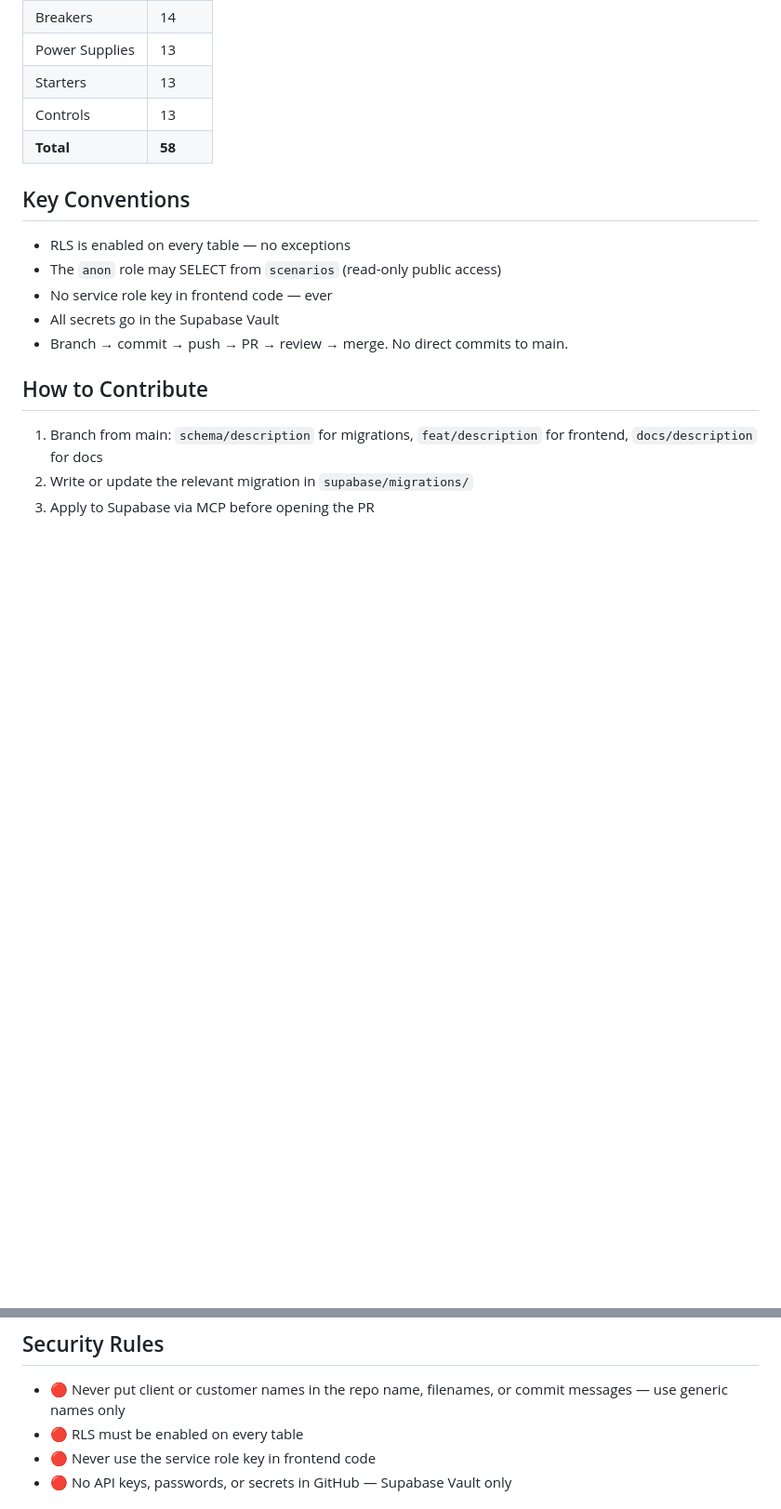
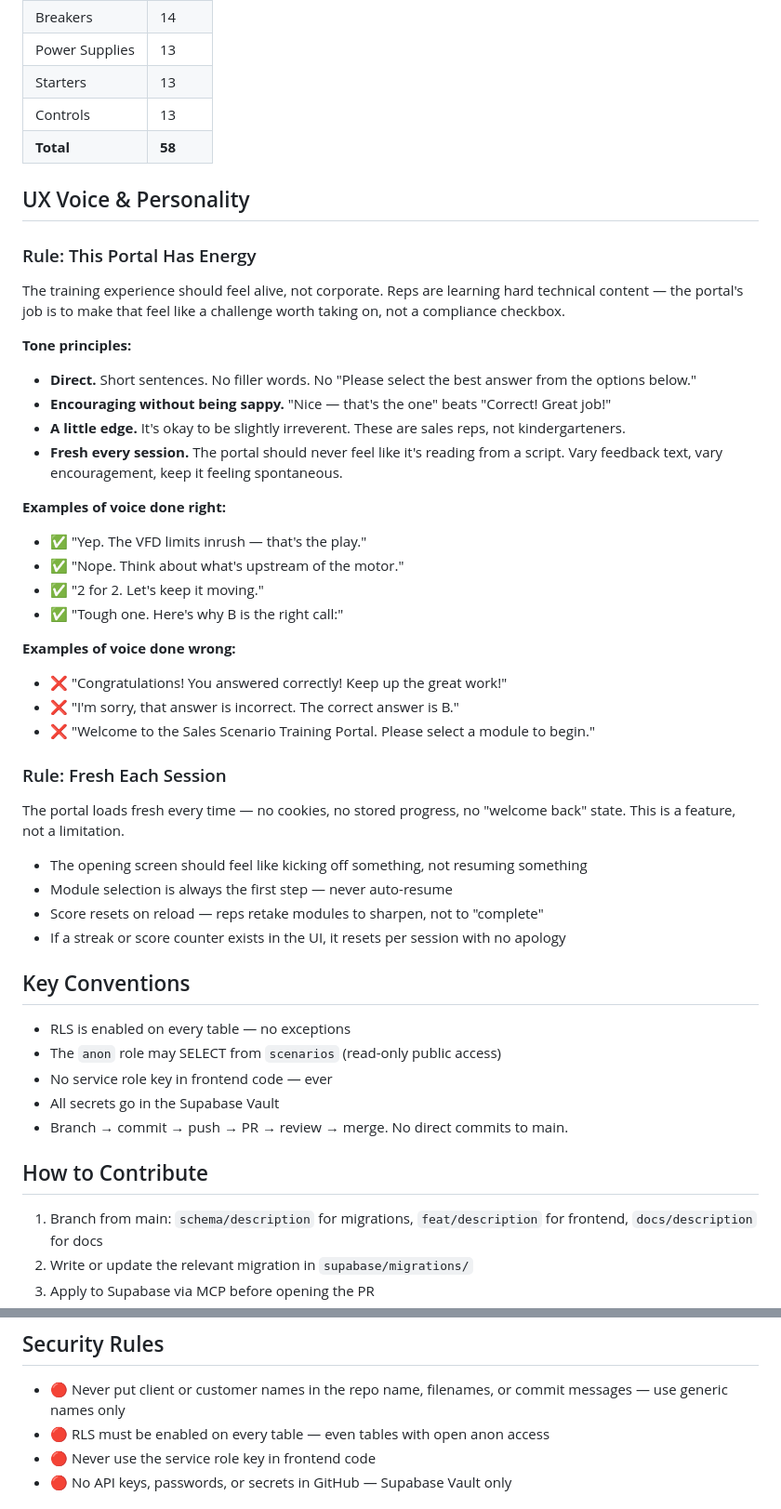
Before and after one commit to andredavisme/sales-scenario-training-portal, a Markdown page: docs/training-build-guide.md, 2 parts joined by grey strips. Shown at 93% size. GitHub-like rendering; blank space fills up the shorter version.

Commit message:
docs: update training-manual — open access, fresh session, energy/personality rules (#8)

```diff
--- a/docs/training-build-guide.md
+++ b/docs/training-build-guide.md
@@ -43,6 +57,36 @@ CREATE TABLE public.scenarios (
 | Controls | 13 |
 | **Total** | **58** |
 
+## UX Voice & Personality
+
+### Rule: This Portal Has Energy
+The training experience should feel alive, not corporate. Reps are learning hard technical content — the portal's job is to make that feel like a challenge worth taking on, not a compliance checkbox.
+
+**Tone principles:**
+- **Direct.** Short sentences. No filler words. No "Please select the best answer from the options below."
+- **Encouraging without being sappy.** "Nice — that's the one" beats "Correct! Great job!"
+- **A little edge.** It's okay to be slightly irreverent. These are sales reps, not kindergarteners.
+- **Fresh every session.** The portal should never feel like it's reading from a script. Vary feedback text, vary encouragement, keep it feeling spontaneous.
+
+**Examples of voice done right:**
+- ✅ "Yep. The VFD limits inrush — that's the play."
+- ✅ "Nope. Think about what's upstream of the motor."
+- ✅ "2 for 2. Let's keep it moving."
+- ✅ "Tough one. Here's why B is the right call:"
+
+**Examples of voice done wrong:**
+- ❌ "Congratulations! You answered correctly! Keep up the great work!"
+- ❌ "I'm sorry, that answer is incorrect. The correct answer is B."
+- ❌ "Welcome to the Sales Scenario Training Portal. Please select a module to begin."
+
+### Rule: Fresh Each Session
+The portal loads fresh every time — no cookies, no stored progress, no "welcome back" state. This is a feature, not a limitation.
+
+- The opening screen should feel like kicking off something, not resuming something
+- Module selection is always the first step — never auto-resume
+- Score resets on reload — reps retake modules to sharpen, not to "complete"
+- If a streak or score counter exists in the UI, it resets per session with no apology
+
 ## Key Conventions
 - RLS is enabled on every table — no exceptions
 - The `anon` role may SELECT from `scenarios` (read-only public access)
@@ -59,7 +103,7 @@ CREATE TABLE public.scenarios (
 
 ## Security Rules
 - 🔴 Never put client or customer names in the repo name, filenames, or commit messages — use generic names only
-- 🔴 RLS must be enabled on every table
+- 🔴 RLS must be enabled on every table — even tables with open anon access
 - 🔴 Never use the service role key in frontend code
 - 🔴 No API keys, passwords, or secrets in GitHub — Supabase Vault only
 
```
Also changed, not shown: other parts of docs/training-build-guide.md (+15 -1 lines).
